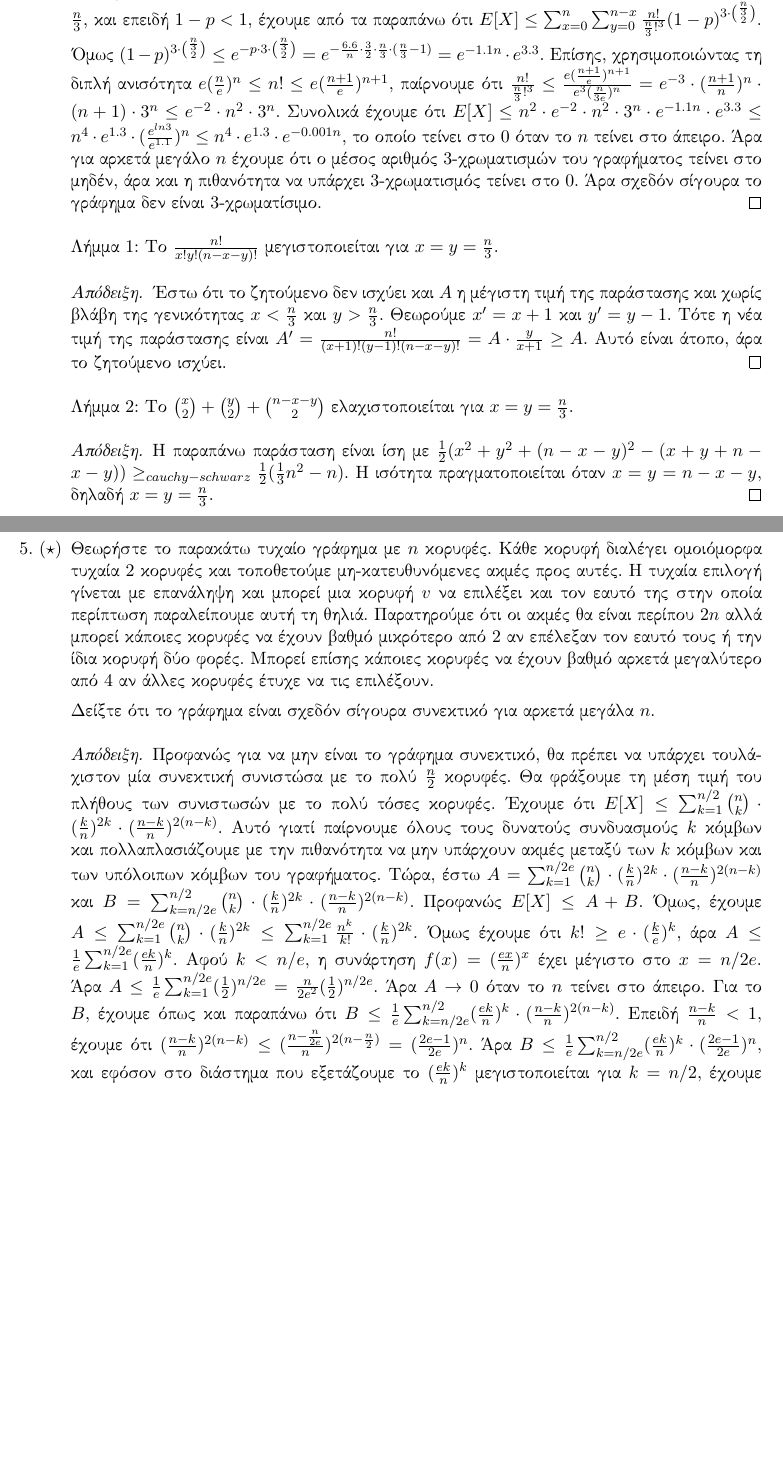
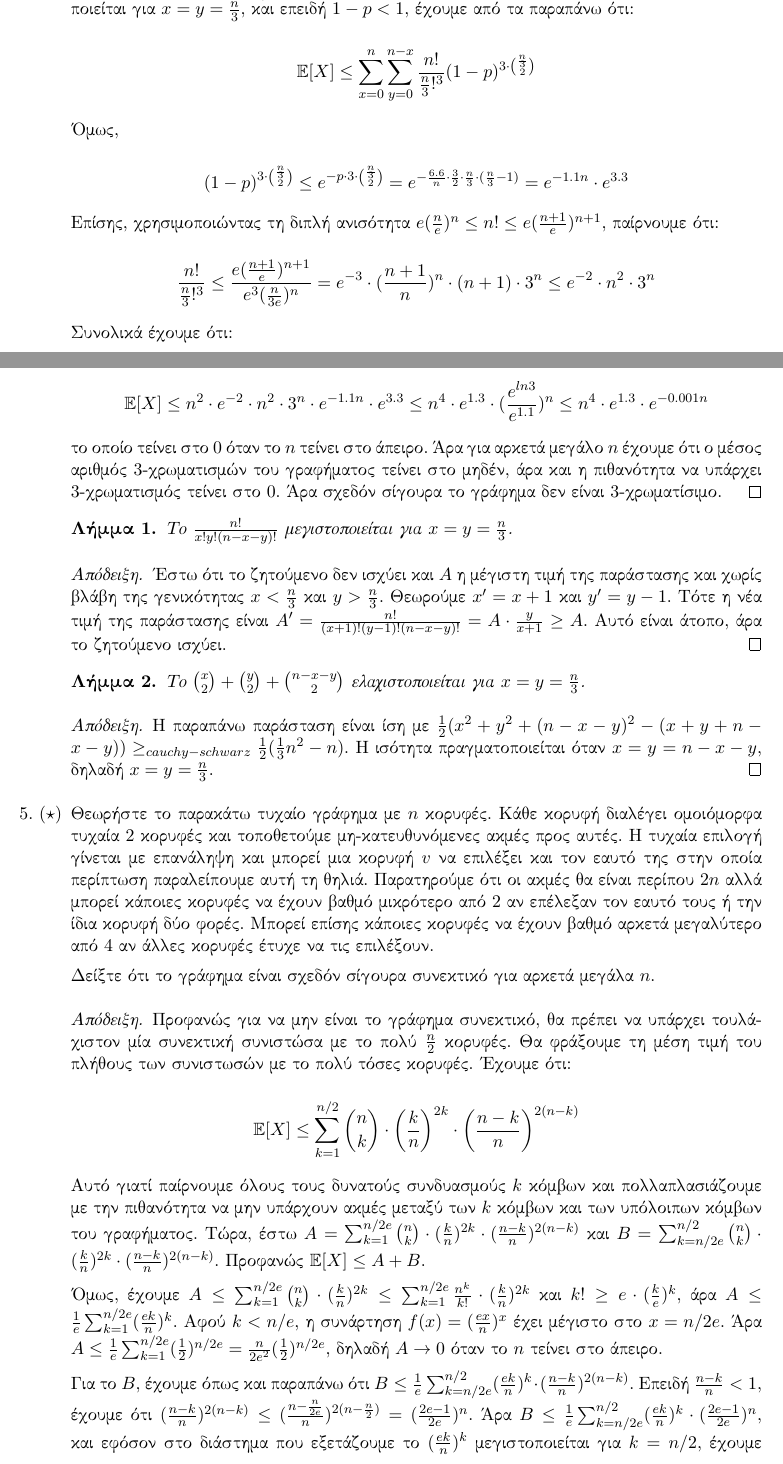
Before and after one commit to marsenis/gt, a LaTeX document (ex2/ex2.tex): two parts of pages 5 and 6 of 6 before the commit and two parts of pages 5 and 6 of 7 after it, joined at a grey line, cut so that both start at the same text, the shorter picture padded with empty space. Compiled offline with XeLaTeX.

Commit message:
minor formatting changes

```diff
--- a/ex2/ex2.tex
+++ b/ex2/ex2.tex
@@ -217,6 +217,3 @@
 
    \begin{proof}
 Έστω $X$ η τυχαία μεταβλητή που αντιστοιχεί στο πλήθος των 3-χρωματισμών του γραφήματός μας. Αν σταθεροποιήσουμε το πλήθος των κορυφών που έχουν το κάθε χρώμα, θεωρήσουμε δηλαδή ότι υπάρχουν $x$ κορυφές
-με το πρώτο χρώμα, $y$ κορυφές με το δεύτερο χρώμα και $n-x-y$ κορυφές με το τρίτο χρώμα, τότε ο αναμενόμενος αριθμός 3-χρωματισμών του γραφήματός μας είναι $\frac{n!}{x!y!(n-x-y)!} \cdot
-(1-p)^{{x \choose 2} + {y\choose 2} + {n-x-y\choose 2}}$. Ο πρώτος παράγοντας αντιστοιχεί στο πλήθος τρόπων για την αντιστοίχιση χρωμάτων στις κορυφές και ο δεύτερος στην πιθανότητα να μην έχουμε ακμές
-μεταξύ κορυφών ίδιου χρώματος. Συνολικά, λοιπόν, έχουμε $E[X] = \sum_{x=0}^{n} \sum_{y=0}^{n-x} \frac{n!}{x!y!(n-x-y)!}\cdot (1-p)^{{x\choose 2}+{y\choose 2}+{n-x-y\choose 2}}$. Από το Λήμμα 1 γνωρίζουμε ότι η έκφραση $\frac{n!}{x!y!(n-x-y)!}$ μεγιστοποιείται για $x=y=\frac{n}{3}$ και η μέγιστη τιμή της είναι $\frac{n!}{\frac{n}{3}!^3}$. Αντίστοιχα,
@@ -224,19 +230,43 @@
+Από το Λήμμα \ref{lm4.1} γνωρίζουμε ότι η έκφραση $\frac{n!}{x!y!(n-x-y)!}$ μεγιστοποιείται για $x=y=\frac{n}{3}$ και η μέγιστη τιμή της είναι $\frac{n!}{\frac{n}{3}!^3}$. Αντίστοιχα,
+από το Λήμμα \ref{lm4.2},
 η ${{x \choose 2} + {y\choose 2} + {n-x-y\choose 2}}$
-ελαχιστοποιείται για $x=y=\frac{n}{3}$, και επειδή $1-p<1$, έχουμε από τα παραπάνω ότι $E[X] \leq \sum_{x=0}^{n}\sum_{y=0}^{n-x} \frac{n!}{\frac{n}{3}!^3} (1-p)^{3\cdot {\frac{n}{3}\choose 2}}$.
-Όμως $(1-p)^{3\cdot {\frac{n}{3}\choose 2}}\leq e^{-p\cdot {3\cdot {\frac{n}{3}\choose 2}}}=e^{-\frac{6.6}{n}\cdot {\frac{3}{2}\cdot \frac{n}{3}\cdot (\frac{n}{3}-1)}}=e^{-1.1n}\cdot e^{3.3}$.
-Επίσης, χρησιμοποιώντας τη διπλή ανισότητα $e(\frac{n}{e})^n \leq n! \leq e(\frac{n+1}{e})^{n+1}$, παίρνουμε ότι $\frac{n!}{\frac{n}{3}!^3}\leq \frac{e(\frac{n+1}{e})^{n+1}}{e^3 (\frac{n}{3e})^n
-}=e^{-3} \cdot (\frac{n+1}{n})^n \cdot (n+1) \cdot 3^{n} \leq e^{-2} \cdot n^2 \cdot 3^{n}$. Συνολικά έχουμε ότι $E[X] \leq n^2 \cdot e^{-2} \cdot n^2 \cdot 3^{n}\cdot e^{-1.1n}\cdot e^{3.3}\leq
-n^4 \cdot e^{1.3}\cdot (\frac{e^{ln3}}{e^{1.1}})^n \leq n^4\cdot e^{1.3}\cdot e^{-0.001n}$, το οποίο τείνει στο 0 όταν το $n$ τείνει στο άπειρο. Άρα για αρκετά μεγάλο $n$ έχουμε ότι ο μέσος αριθμός
+ελαχιστοποιείται για $x=y=\frac{n}{3}$, και επειδή $1-p<1$, έχουμε από τα παραπάνω ότι:
+
+\[ \ex[X] \leq \sum_{x=0}^{n}\sum_{y=0}^{n-x} \frac{n!}{\frac{n}{3}!^3} (1-p)^{3\cdot {\frac{n}{3}\choose 2}} \]
+
+Όμως,
+
+\[ (1-p)^{3\cdot {\frac{n}{3}\choose 2}}\leq e^{-p\cdot {3\cdot {\frac{n}{3}\choose 2}}}=e^{-\frac{6.6}{n}\cdot {\frac{3}{2}\cdot \frac{n}{3}\cdot (\frac{n}{3}-1)}}=e^{-1.1n}\cdot e^{3.3} \]
+
+Επίσης, χρησιμοποιώντας τη διπλή ανισότητα $e(\frac{n}{e})^n \leq n! \leq e(\frac{n+1}{e})^{n+1}$, παίρνουμε ότι:
+
+\[ \frac{n!}{\frac{n}{3}!^3}\leq \frac{e(\frac{n+1}{e})^{n+1}}{e^3 (\frac{n}{3e})^n
+}=e^{-3} \cdot (\frac{n+1}{n})^n \cdot (n+1) \cdot 3^{n} \leq e^{-2} \cdot n^2 \cdot 3^{n} \]
+
+Συνολικά έχουμε ότι:
+
+\[ \ex[X] \leq n^2 \cdot e^{-2} \cdot n^2 \cdot 3^{n}\cdot e^{-1.1n}\cdot e^{3.3}\leq
+n^4 \cdot e^{1.3}\cdot (\frac{e^{ln3}}{e^{1.1}})^n \leq n^4\cdot e^{1.3}\cdot e^{-0.001n} \]
+
+το οποίο τείνει στο 0 όταν το $n$ τείνει στο άπειρο. Άρα για αρκετά μεγάλο $n$ έχουμε ότι ο μέσος αριθμός
 3-χρωματισμών του γραφήματος τείνει στο μηδέν, άρα και η πιθανότητα να υπάρχει 3-χρωματισμός τείνει στο 0. Άρα σχεδόν σίγουρα το γράφημα δεν είναι 3-χρωματίσιμο.
    \end{proof}
 
-Λήμμα 1: Το $\frac{n!}{x!y!(n-x-y)!}$ μεγιστοποιείται για $x=y=\frac{n}{3}$.
+\setcounter{thm}{0}
+
+\begin{lm}
+\label{lm4.1}
+Το $\frac{n!}{x!y!(n-x-y)!}$ μεγιστοποιείται για $x=y=\frac{n}{3}$.
+\end{lm}
 \begin{proof}
 Έστω ότι το ζητούμενο δεν ισχύει και $A$ η μέγιστη τιμή της παράστασης και χωρίς βλάβη της γενικότητας $x<\frac{n}{3}$ και $y>\frac{n}{3}$. Θεωρούμε $x'=x+1$ και $y'=y-1$. Τότε η νέα τιμή της παράστασης
 είναι $A'=\frac{n!}{(x+1)!(y-1)!(n-x-y)!} = A \cdot \frac{y}{x+1}\geq A$. Αυτό είναι άτοπο, άρα το ζητούμενο ισχύει.
 \end{proof}
 
-Λήμμα 2: Το ${x \choose 2} + {y\choose 2} + {n-x-y \choose 2}$ ελαχιστοποιείται για $x=y=\frac{n}{3}$.
+\begin{lm}
+\label{lm4.2}
+Το ${x \choose 2} + {y\choose 2} + {n-x-y \choose 2}$ ελαχιστοποιείται για $x=y=\frac{n}{3}$.
+\end{lm}
 \begin{proof}
 Η παραπάνω παράσταση είναι ίση με $\frac{1}{2} (x^2 + y^2 + (n-x-y)^2 - (x+y+n-x-y)) \geq_{cauchy-schwarz} \frac{1}{2}(\frac{1}{3} n^2 - n)$. Η ισότητα πραγματοποιείται όταν $x=y=n-x-y$, δηλαδή $x=y=\frac{n}{3}$.
 \end{proof}
@@ -255,17 +285,27 @@ n^4 \cdot e^{1.3}\cdot (\frac{e^{ln3}}{e^{1.1}})^n \leq n^4\cdot e^{1.3}\cdot e^
 
    \begin{proof}
 Προφανώς για να μην είναι το γράφημα συνεκτικό, θα πρέπει να υπάρχει τουλάχιστον μία συνεκτική συνιστώσα με το πολύ $\frac{n}{2}$ κορυφές. Θα φράξουμε τη μέση τιμή του πλήθους των συνιστωσών με το πολύ
-τόσες κορυφές. Έχουμε ότι $E[X] \leq \sum_{k=1}^{n/2} {n \choose k} \cdot (\frac{k}{n})^{2k} \cdot (\frac{n-k}{n})^{2(n-k)}$. Αυτό γιατί παίρνουμε όλους τους δυνατούς συνδυασμούς $k$ κόμβων και
+τόσες κορυφές. Έχουμε ότι:
+
+\[ \ex[X] \leq \sum_{k=1}^{n/2} {n \choose k} \cdot \left(\frac{k}{n}\right)^{2k} \cdot
+\left(\frac{n-k}{n}\right)^{2(n-k)} \]
+
+Αυτό γιατί παίρνουμε όλους τους δυνατούς συνδυασμούς $k$ κόμβων και
 πολλαπλασιάζουμε με την πιθανότητα να μην υπάρχουν ακμές μεταξύ των $k$ κόμβων και των υπόλοιπων κόμβων του γραφήματος. Τώρα, έστω $A = \sum_{k=1}^{n/2e} {n\choose k} \cdot (\frac{k}{n})^{2k}
  \cdot (\frac{n-k}{n})^{2(n-k)}$ και $B = \sum_{k=n/2e}^{n/2} {n\choose k} \cdot (\frac{k}{n})^{2k}
  \cdot (\frac{n-k}{n})^{2(n-k)}$.
-Προφανώς $E[X] \leq A + B$. Όμως, έχουμε $A \leq \sum_{k=1}^{n/2e} {n\choose k} \cdot (\frac{k}{n})^{2k} \leq \sum_{k=1}^{n/2e} \frac{n^k}{k!} \cdot (\frac{k}{n})^{2k}$. Όμως έχουμε ότι $k! \geq e \cdot
+Προφανώς $\ex[X] \leq A + B$.
+
+Όμως, έχουμε $A \leq \sum_{k=1}^{n/2e} {n\choose k} \cdot (\frac{k}{n})^{2k} \leq \sum_{k=1}^{n/2e} \frac{n^k}{k!} \cdot (\frac{k}{n})^{2k}$ και $k! \geq e \cdot
 (\frac{k}{e})^k$, άρα $A \leq \frac{1}{e} \sum_{k=1}^{n/2e} (\frac{ek}{n})^k$. Αφού $k<n/e$, η συνάρτηση $f(x) = (\frac{ex}{n})^x$ έχει μέγιστο στο $x=n/2e$. Άρα $A \leq  \frac{1}{e} \sum_{k=1}^{n/2e}
-(\frac{1}{2})^{n/2e} = \frac{n}{2e^2} (\frac{1}{2})^{n/2e}$. Άρα $A\rightarrow 0$ όταν το $n$ τείνει στο άπειρο.
+(\frac{1}{2})^{n/2e} = \frac{n}{2e^2} (\frac{1}{2})^{n/2e}$, δηλαδή $A\rightarrow 0$ όταν το $n$ τείνει στο άπειρο.
+
 Για το $B$, έχουμε όπως και παραπάνω ότι $B\leq \frac{1}{e} \sum_{k=n/2e}^{n/2} (\frac{ek}{n})^k \cdot (\frac{n-k}{n})^{2(n-k)}$. Επειδή $\frac{n-k}{n}<1$, έχουμε ότι $(\frac{n-k}{n})^{2(n-k)}
 \leq (\frac{n-\frac{n}{2e}}{n})^{2(n-\frac{n}{2})} = (\frac{2e-1}{2e})^n$. Άρα $B \leq \frac{1}{e} \sum_{k=n/2e}^{n/2} (\frac{ek}{n})^k \cdot (\frac{2e-1}{2e})^n$, και εφόσον στο διάστημα που εξετάζουμε
 το $(\frac{ek}{n})^k$ μεγιστοποιείται για $k=n/2$, έχουμε $B \leq \frac{1}{e} \sum_{k=n/2e}^{n/2} (\sqrt{\frac{e}{2}})^n \cdot (\frac{2e-1}{2e})^n = \frac{1}{e} \cdot (\frac{n}{2} - \frac{n}{2e}) \cdot
-(\sqrt{\frac{e}{2}}\cdot \frac{2e-1}{2e})^n \leq \frac{1}{e} \cdot n \cdot 0.96^n$, το οποίο προφανώς τείνει στο 0, όταν το $n$ πάει στο άπειρο. Άρα έχουμε ότι $E[X]\leq A + B \rightarrow 0$. Συνεπώς
+(\sqrt{\frac{e}{2}}\cdot \frac{2e-1}{2e})^n \leq \frac{1}{e} \cdot n \cdot 0.96^n$, το οποίο προφανώς τείνει στο 0, όταν το $n$ πάει στο άπειρο.
+
+Άρα έχουμε ότι $\ex[X]\leq A + B \rightarrow 0$. Συνεπώς
 και η πιθανότητα να υπάρχει συνεκτική συνιστώσα με μέγεθος το πολύ $n/2$ τείνει στο μηδέν. Άρα το γράφημα είναι σχεδόν σίγουρα συνεκτικό για αρκετά μεγάλο $n$.
 
 
```
Also changed, not shown: ex2/ex2.tex (15 more changed lines).
